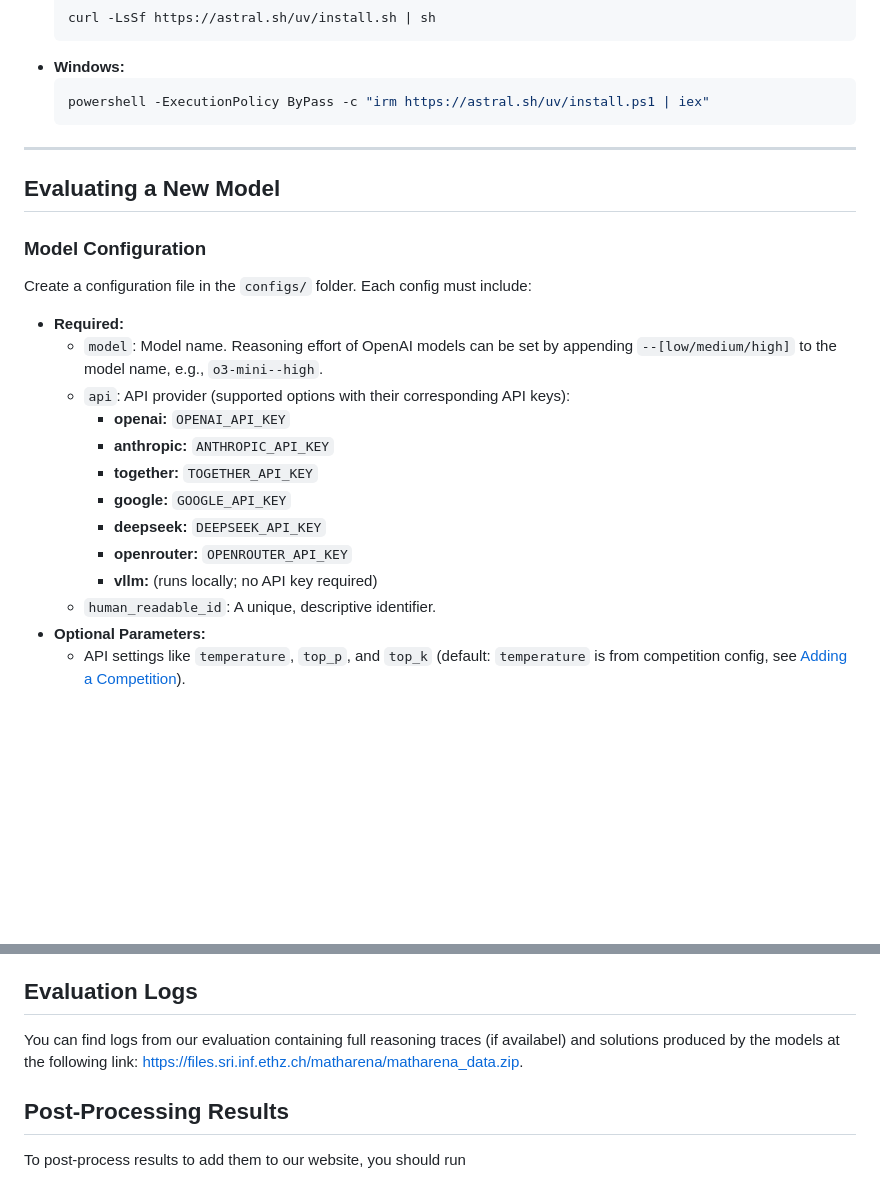
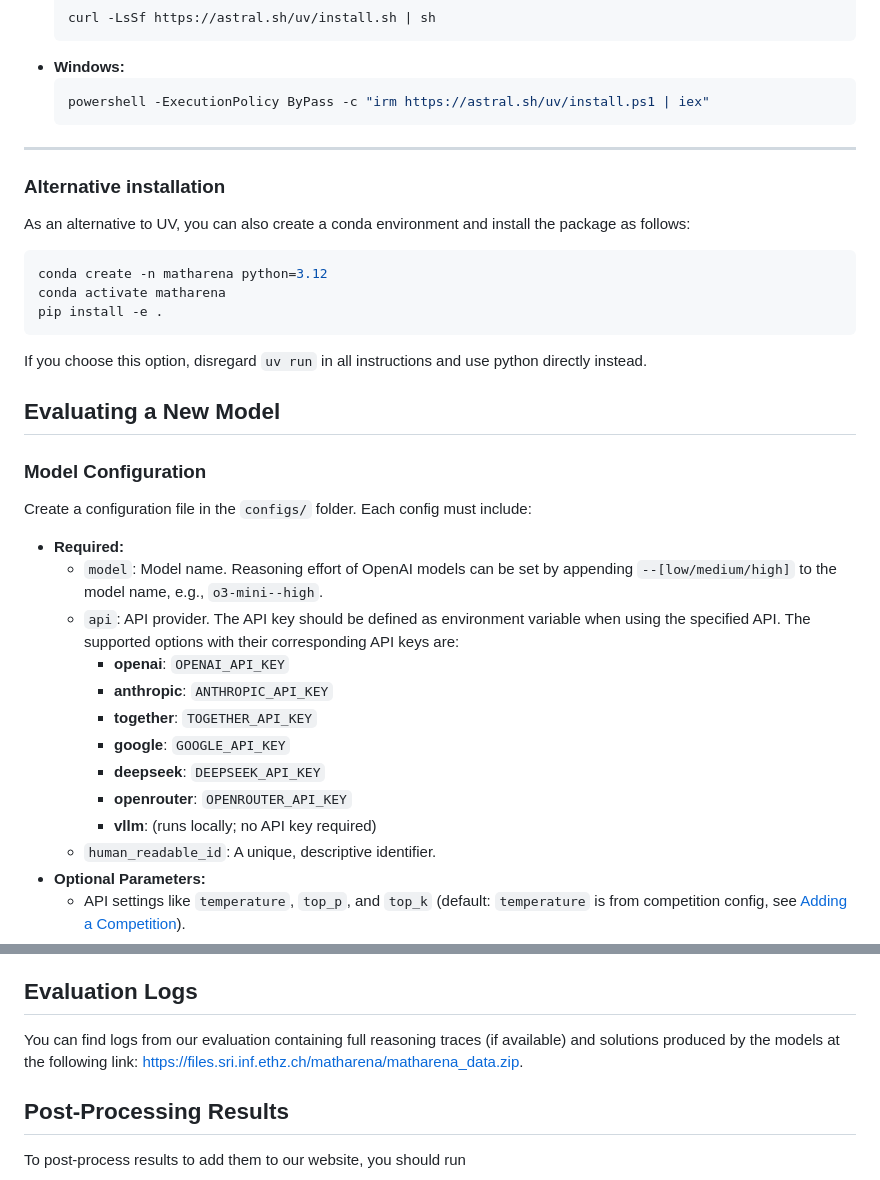
Before and after one commit to harish876/llmarena, a Markdown page: README.md, 2 parts joined by grey strips. Drawn GitHub-style; blank space fills up the shorter version.

````diff
--- a/README.md
+++ b/README.md
@@ -32,6 +32,16 @@ MathArena uses [UV](https://github.com/astral-sh/uv) to manage dependencies.
 
 ---
 
+### Alternative installation
+
+As an alternative to UV, you can also create a conda environment and install the package as follows:
+```bash
+conda create -n matharena python=3.12
+conda activate matharena
+pip install -e .
+```
+If you choose this option, disregard `uv run` in all instructions and use python directly instead.
+
 ## Evaluating a New Model
 
 ### Model Configuration
@@ -39,14 +49,14 @@ MathArena uses [UV](https://github.com/astral-sh/uv) to manage dependencies.
 Create a configuration file in the `configs/` folder. Each config must include:
 - **Required:**
   - `model`: Model name. Reasoning effort of OpenAI models can be set by appending `--[low/medium/high]` to the model name, e.g., `o3-mini--high`.
-  - `api`: API provider (supported options with their corresponding API keys):
-    - **openai:** `OPENAI_API_KEY`
-    - **anthropic:** `ANTHROPIC_API_KEY`
-    - **together:** `TOGETHER_API_KEY`
-    - **google:** `GOOGLE_API_KEY`
-    - **deepseek:** `DEEPSEEK_API_KEY`
-    - **openrouter:** `OPENROUTER_API_KEY`
-    - **vllm:** (runs locally; no API key required)
+  - `api`: API provider. The API key should be defined as environment variable when using the specified API. The supported options with their corresponding API keys are:
+    - **openai**: `OPENAI_API_KEY`
+    - **anthropic**: `ANTHROPIC_API_KEY`
+    - **together**: `TOGETHER_API_KEY`
+    - **google**: `GOOGLE_API_KEY`
+    - **deepseek**: `DEEPSEEK_API_KEY`
+    - **openrouter**: `OPENROUTER_API_KEY`
+    - **vllm**: (runs locally; no API key required)
   - `human_readable_id`: A unique, descriptive identifier.
 - **Optional Parameters:**
   - API settings like `temperature`, `top_p`, and `top_k` (default: `temperature` is from competition config, see [Adding a Competition](#adding-a-competition)).
@@ -136,7 +146,7 @@ If issues are found, delete the corresponding output file or fix the parser and
 
 ## Evaluation Logs
 
-You can find logs from our evaluation containing full reasoning traces (if availabel) and solutions produced by the models at the following link: [https://files.sri.inf.ethz.ch/matharena/matharena_data.zip](https://files.sri.inf.ethz.ch/matharena/matharena_data.zip).
+You can find logs from our evaluation containing full reasoning traces (if available) and solutions produced by the models at the following link: [https://files.sri.inf.ethz.ch/matharena/matharena_data.zip](https://files.sri.inf.ethz.ch/matharena/matharena_data.zip).
 
 ## Post-Processing Results
 To post-process results to add them to our website, you should run
````
